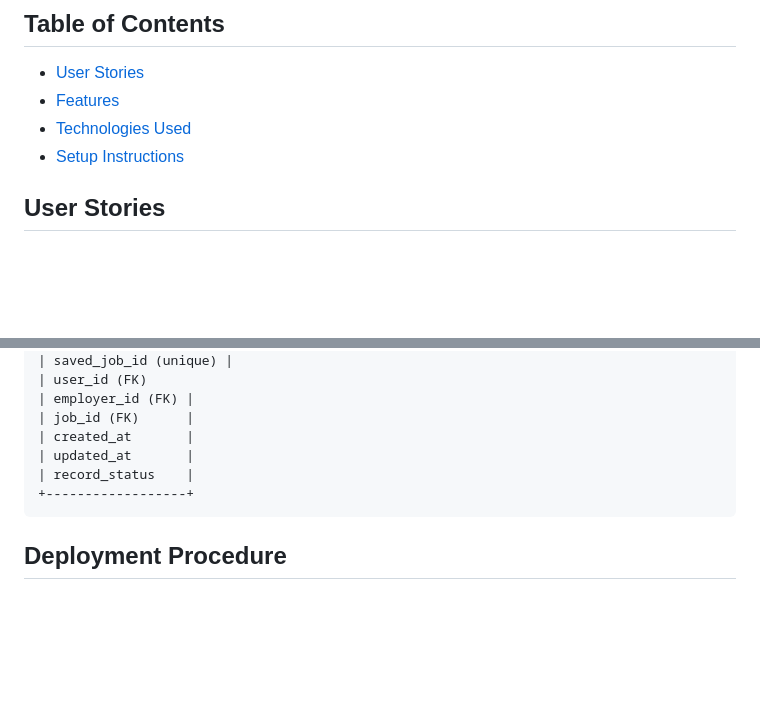
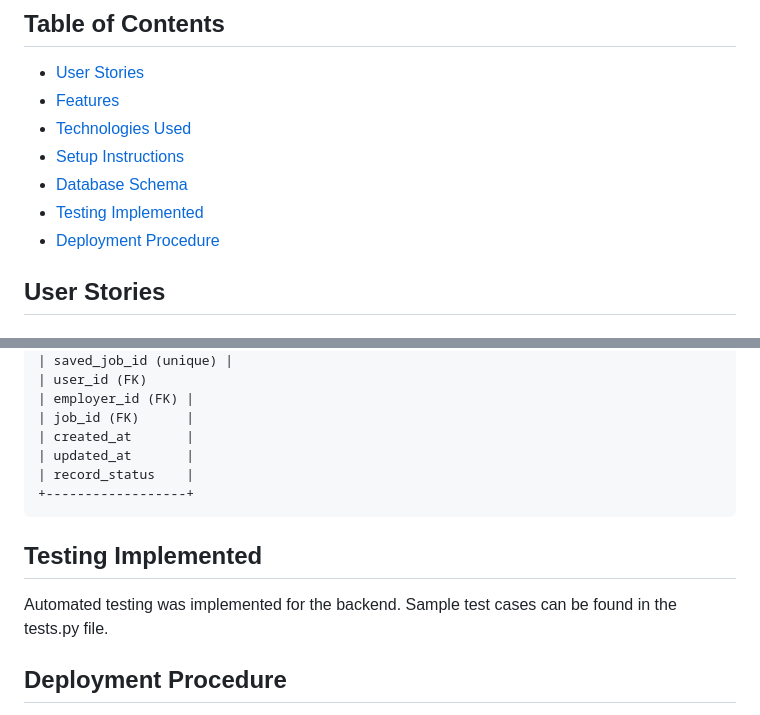
Before and after one commit to peleisaac/ai-resume-backend, a Markdown page: README.md, 2 parts joined by grey strips. GitHub-like rendering; blank space fills up the shorter version.

Commit message:
Updated TOC and added implemented testing in README.md

````diff
--- a/README.md
+++ b/README.md
@@ -26,6 +26,9 @@ For security, the following has been implemented on the backend to protect user
 - [Features](#features)
 - [Technologies Used](#technologies-used)
 - [Setup Instructions](#setup-instructions)
+- [Database Schema](#database-schema)
+- [Testing Implemented](#testing-implemented)
+- [Deployment Procedure](#deployment-procedure)
 
 ## User Stories
 ### Job Seeker User Stories
@@ -228,6 +231,9 @@ For security, the following has been implemented on the backend to protect user
 +------------------+
 ```
 
+## Testing Implemented
+Automated testing was implemented for the backend. Sample test cases can be found in the tests.py file.
+
 ## Deployment Procedure
 This project was deployed using a Virtual Machine (VM) on a Azure. The steps taken to accomplish that are as follows:
 
````
